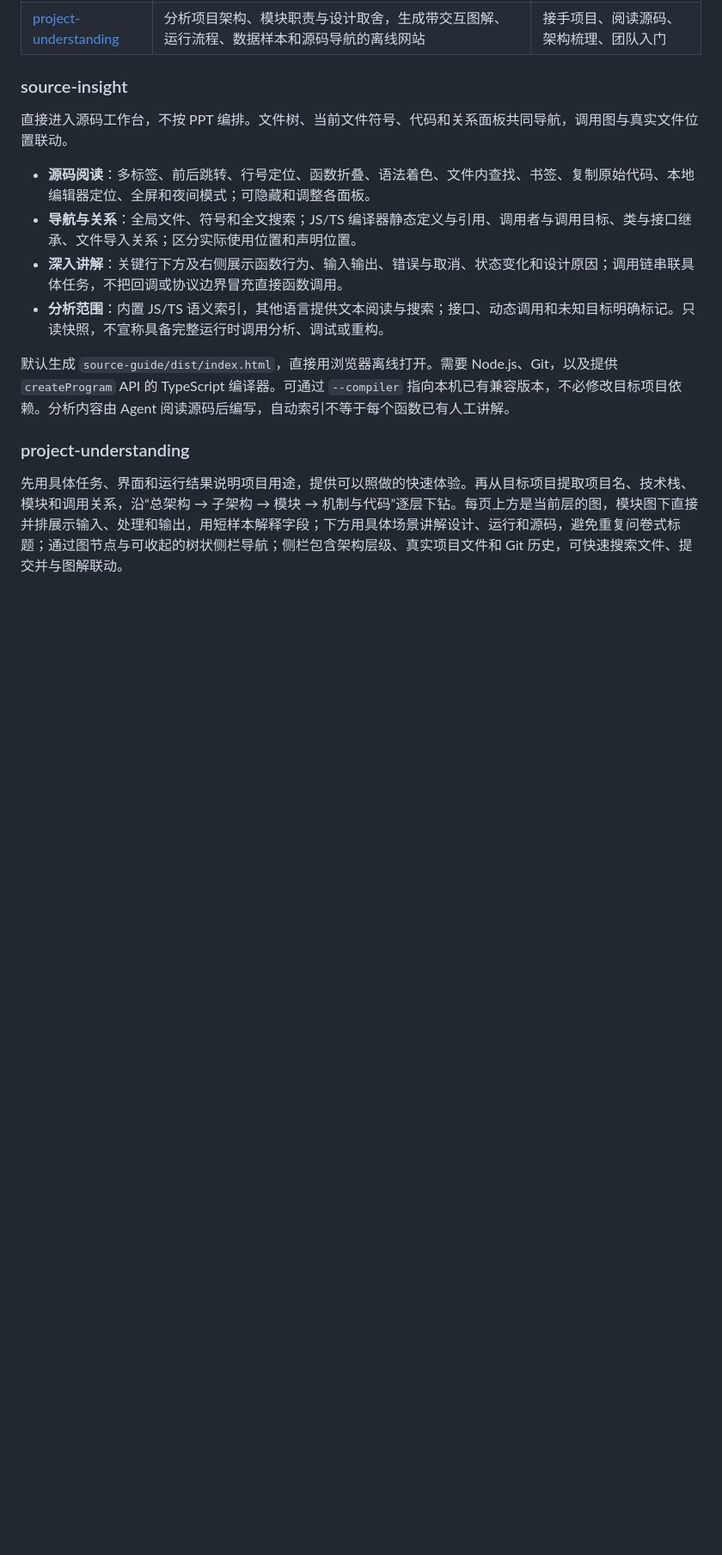
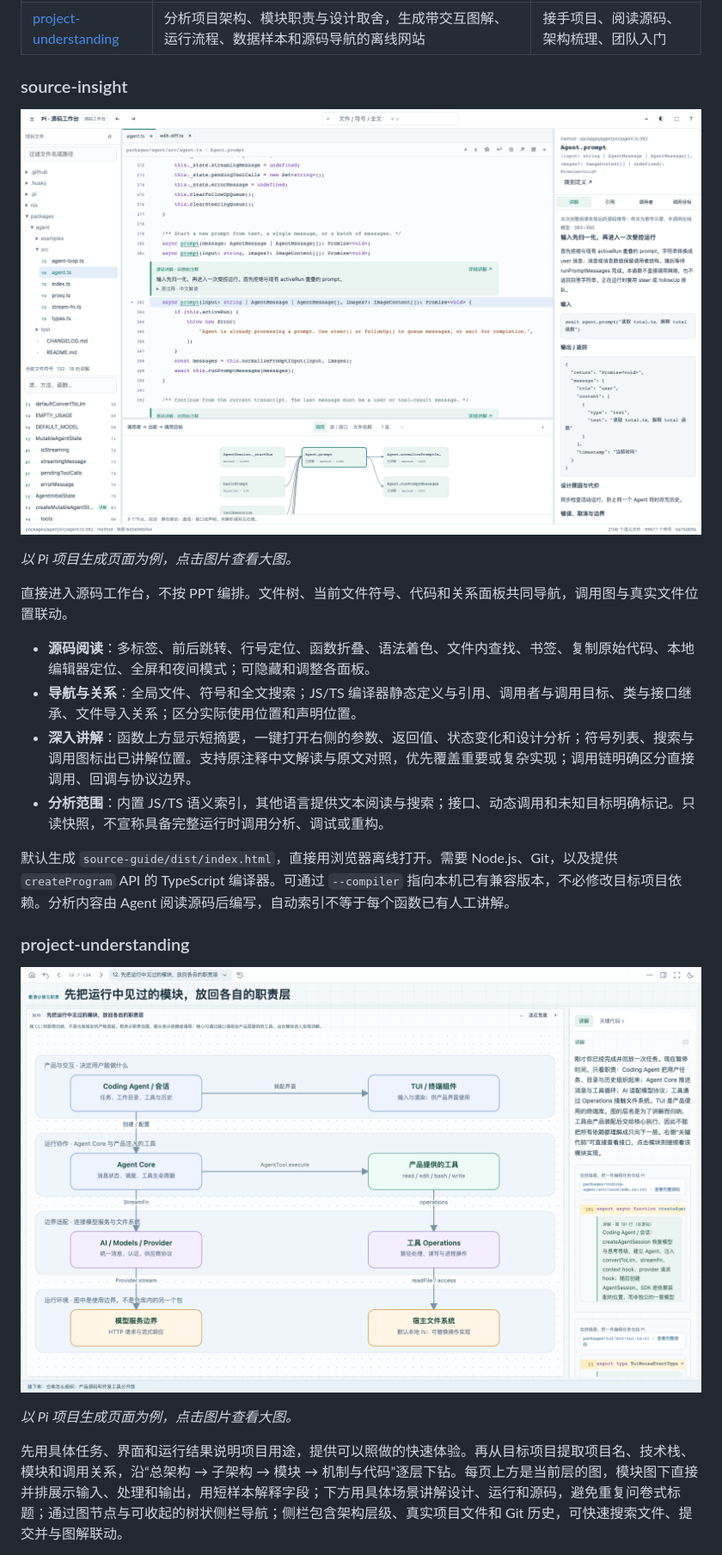
Before and after one commit to waruqi/my-skills, a Markdown page: README.md, the part around the change. Shown at 86% size. GitHub-like rendering; pictures changed too: docs/previews/project-understanding.png (added), docs/previews/source-insight.png (added); blank space fills up the shorter version.

```diff
--- a/README.md
+++ b/README.md
@@ -11,16 +11,24 @@
 
 ### source-insight
 
+[![源码工作台：文件树、符号导航、调用图与关键代码讲解](docs/previews/source-insight.png)](docs/previews/source-insight.png)
+
+*以 Pi 项目生成页面为例，点击图片查看大图。*
+
 直接进入源码工作台，不按 PPT 编排。文件树、当前文件符号、代码和关系面板共同导航，调用图与真实文件位置联动。
 
 - **源码阅读**：多标签、前后跳转、行号定位、函数折叠、语法着色、文件内查找、书签、复制原始代码、本地编辑器定位、全屏和夜间模式；可隐藏和调整各面板。
 - **导航与关系**：全局文件、符号和全文搜索；JS/TS 编译器静态定义与引用、调用者与调用目标、类与接口继承、文件导入关系；区分实际使用位置和声明位置。
-- **深入讲解**：关键行下方及右侧展示函数行为、输入输出、错误与取消、状态变化和设计原因；调用链串联具体任务，不把回调或协议边界冒充直接函数调用。
+- **深入讲解**：函数上方显示短摘要，一键打开右侧的参数、返回值、状态变化和设计分析；符号列表、搜索与调用图标出已讲解位置。支持原注释中文解读与原文对照，优先覆盖重要或复杂实现；调用链明确区分直接调用、回调与协议边界。
 - **分析范围**：内置 JS/TS 语义索引，其他语言提供文本阅读与搜索；接口、动态调用和未知目标明确标记。只读快照，不宣称具备完整运行时调用分析、调试或重构。
 
 默认生成 `source-guide/dist/index.html`，直接用浏览器离线打开。需要 Node.js、Git，以及提供 `createProgram` API 的 TypeScript 编译器。可通过 `--compiler` 指向本机已有兼容版本，不必修改目标项目依赖。分析内容由 Agent 阅读源码后编写，自动索引不等于每个函数已有人工讲解。
 
 ### project-understanding
+
+[![架构学习：分层架构图、逐页引导与相关代码说明](docs/previews/project-understanding.png)](docs/previews/project-understanding.png)
+
+*以 Pi 项目生成页面为例，点击图片查看大图。*
 
 先用具体任务、界面和运行结果说明项目用途，提供可以照做的快速体验。再从目标项目提取项目名、技术栈、模块和调用关系，沿“总架构 → 子架构 → 模块 → 机制与代码”逐层下钻。每页上方是当前层的图，模块图下直接并排展示输入、处理和输出，用短样本解释字段；下方用具体场景讲解设计、运行和源码，避免重复问卷式标题；通过图节点与可收起的树状侧栏导航；侧栏包含架构层级、真实项目文件和 Git 历史，可快速搜索文件、提交并与图解联动。
 
```
Also changed, not shown: skills/source-insight/SKILL.md (+2 -2 lines), 4 other files.
